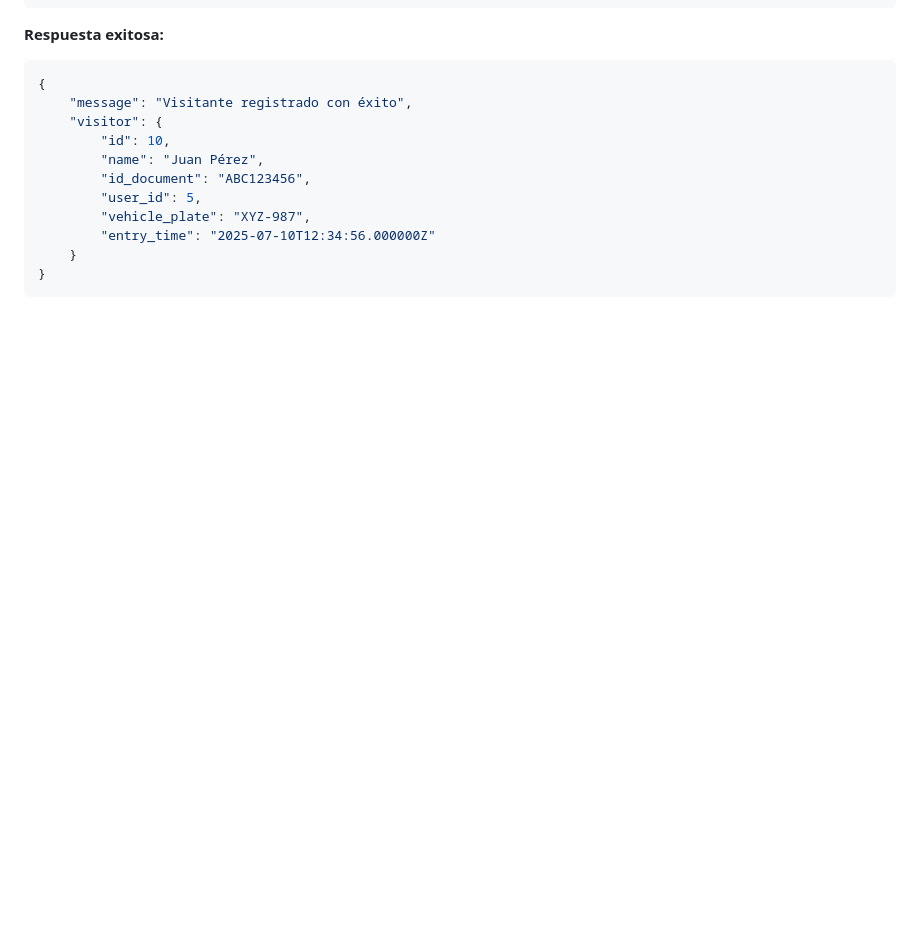
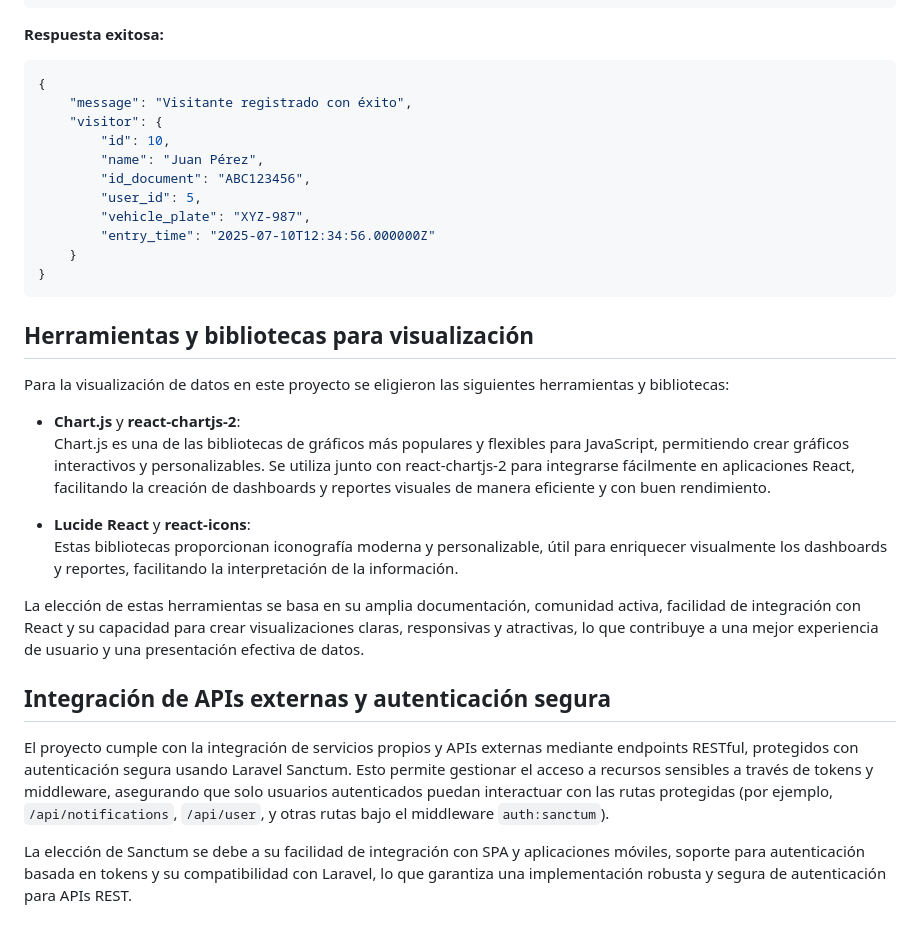
Before and after one commit to ErwinPlaza064/app-gatekepper, a Markdown page: README.md, the part around the change. Drawn GitHub-style; blank space fills up the shorter version.

Commit message:
feat: Add visualization tools and external API integration details to README

````diff
--- a/README.md
+++ b/README.md
@@ -89,3 +89,21 @@ A continuación se documentan los endpoints clave del proyecto, útiles para la
     }
 }
 ```
+
+## Herramientas y bibliotecas para visualización
+
+Para la visualización de datos en este proyecto se eligieron las siguientes herramientas y bibliotecas:
+
+-   **Chart.js** y **react-chartjs-2**:
+    Chart.js es una de las bibliotecas de gráficos más populares y flexibles para JavaScript, permitiendo crear gráficos interactivos y personalizables. Se utiliza junto con react-chartjs-2 para integrarse fácilmente en aplicaciones React, facilitando la creación de dashboards y reportes visuales de manera eficiente y con buen rendimiento.
+
+-   **Lucide React** y **react-icons**:
+    Estas bibliotecas proporcionan iconografía moderna y personalizable, útil para enriquecer visualmente los dashboards y reportes, facilitando la interpretación de la información.
+
+La elección de estas herramientas se basa en su amplia documentación, comunidad activa, facilidad de integración con React y su capacidad para crear visualizaciones claras, responsivas y atractivas, lo que contribuye a una mejor experiencia de usuario y una presentación efectiva de datos.
+
+## Integración de APIs externas y autenticación segura
+
+El proyecto cumple con la integración de servicios propios y APIs externas mediante endpoints RESTful, protegidos con autenticación segura usando Laravel Sanctum. Esto permite gestionar el acceso a recursos sensibles a través de tokens y middleware, asegurando que solo usuarios autenticados puedan interactuar con las rutas protegidas (por ejemplo, `/api/notifications`, `/api/user`, y otras rutas bajo el middleware `auth:sanctum`).
+
+La elección de Sanctum se debe a su facilidad de integración con SPA y aplicaciones móviles, soporte para autenticación basada en tokens y su compatibilidad con Laravel, lo que garantiza una implementación robusta y segura de autenticación para APIs REST.
````
Also changed, not shown: PATRONES.md (deleted, +0 -52 lines).
